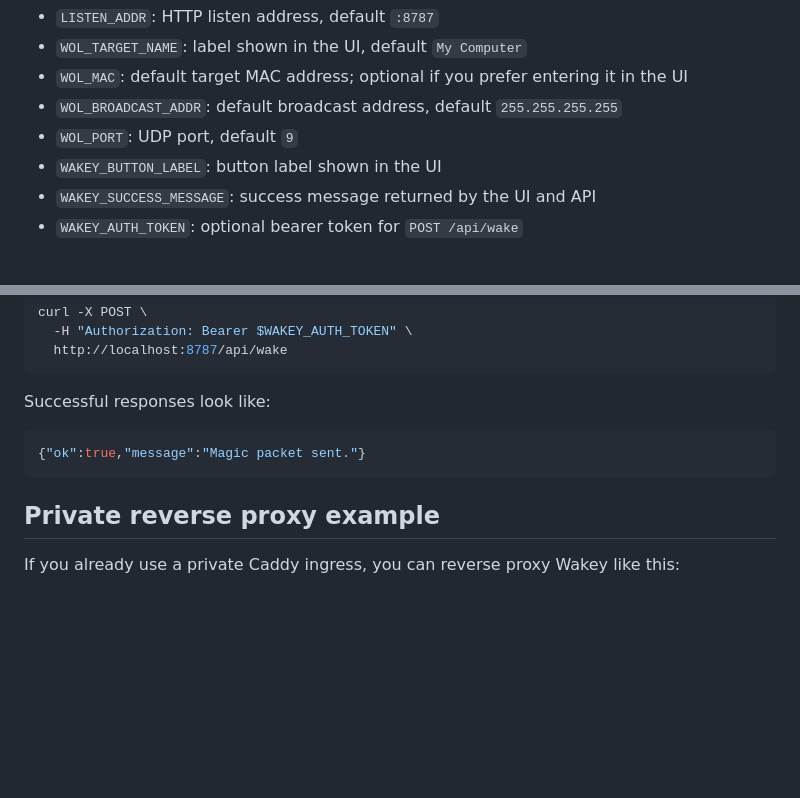
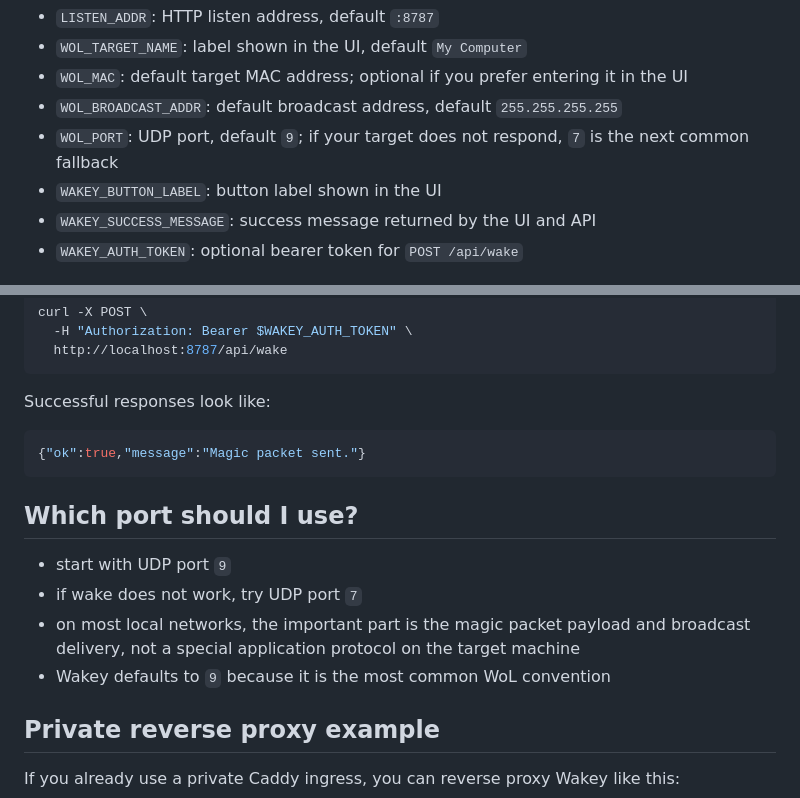
Before and after one commit to Cesarsk/wakey, a Markdown page: README.md, 2 parts joined by grey strips. Drawn GitHub-style; blank space fills up the shorter version.

Commit message:
Clarify Wake-on-LAN port usage

````diff
--- a/README.md
+++ b/README.md
@@ -42,7 +42,7 @@ Available variables:
 - `WOL_TARGET_NAME`: label shown in the UI, default `My Computer`
 - `WOL_MAC`: default target MAC address; optional if you prefer entering it in the UI
 - `WOL_BROADCAST_ADDR`: default broadcast address, default `255.255.255.255`
-- `WOL_PORT`: UDP port, default `9`
+- `WOL_PORT`: UDP port, default `9`; if your target does not respond, `7` is the next common fallback
 - `WAKEY_BUTTON_LABEL`: button label shown in the UI
 - `WAKEY_SUCCESS_MESSAGE`: success message returned by the UI and API
 - `WAKEY_AUTH_TOKEN`: optional bearer token for `POST /api/wake`
@@ -107,6 +107,13 @@ Successful responses look like:
 {"ok":true,"message":"Magic packet sent."}
 ```
 
+## Which port should I use?
+
+- start with UDP port `9`
+- if wake does not work, try UDP port `7`
+- on most local networks, the important part is the magic packet payload and broadcast delivery, not a special application protocol on the target machine
+- Wakey defaults to `9` because it is the most common WoL convention
+
 ## Private reverse proxy example
 
 If you already use a private Caddy ingress, you can reverse proxy Wakey like this:
````
